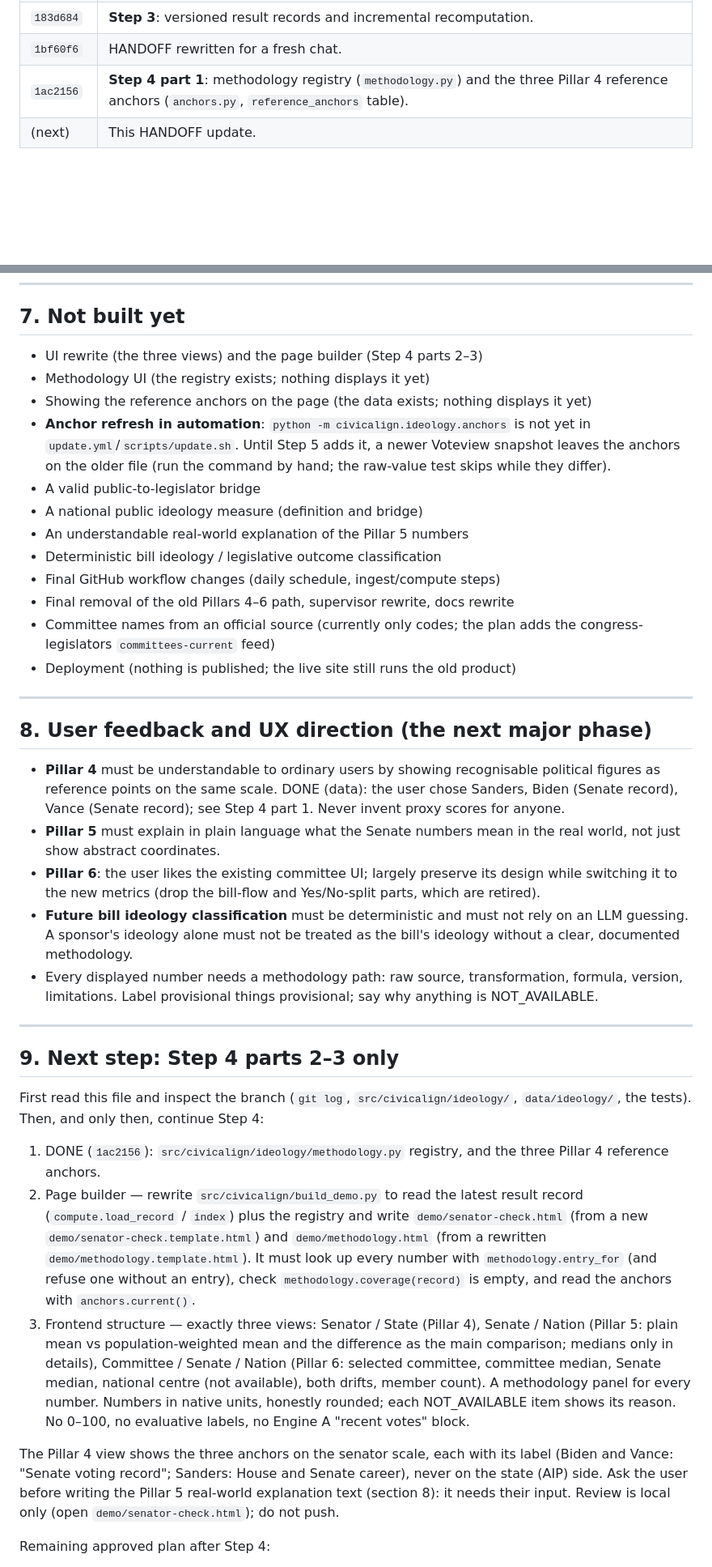
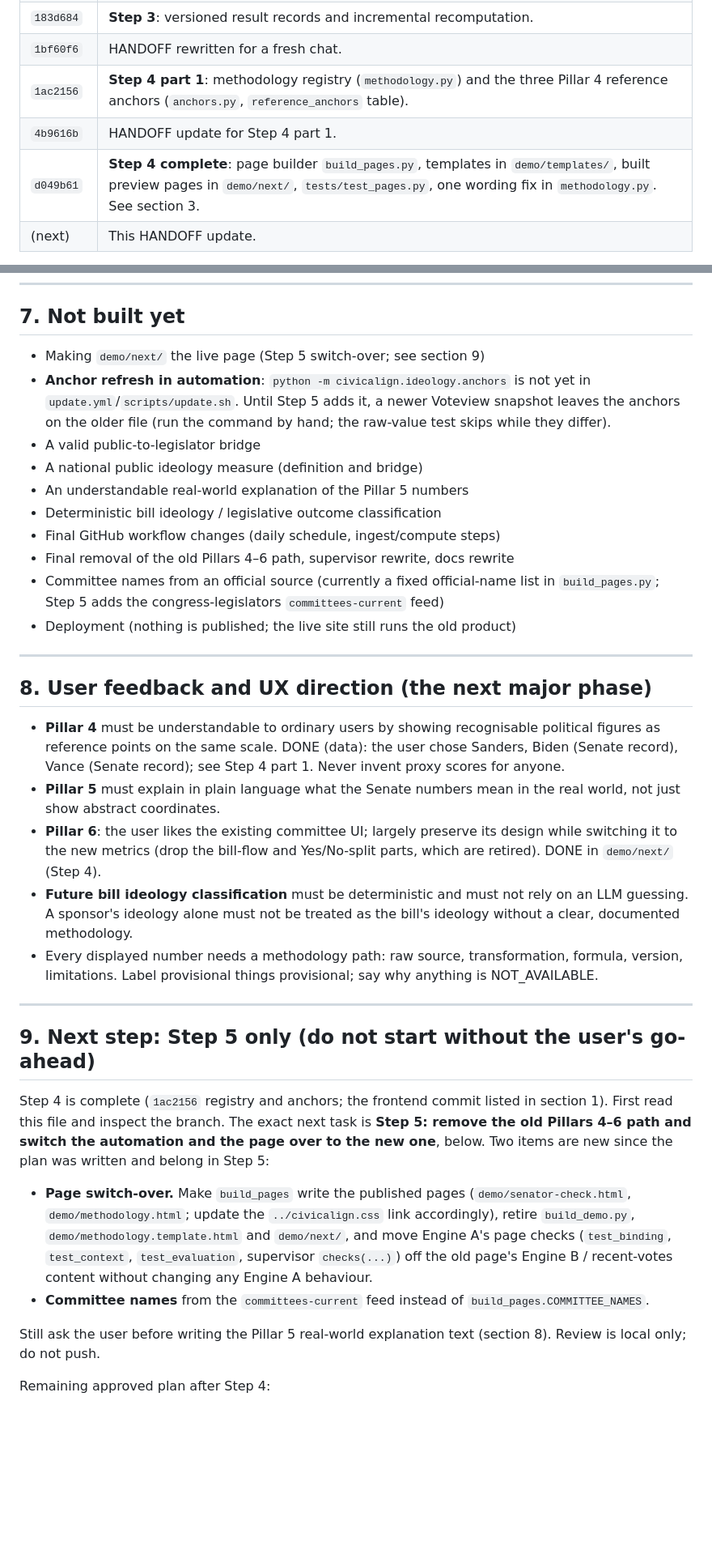
Before and after one commit to safire684-ops/civicalign, a Markdown page: HANDOFF.md, 2 parts joined by grey strips. Shown at 81% size. Drawn GitHub-style; blank space fills up the shorter version.

```diff
--- a/HANDOFF.md
+++ b/HANDOFF.md
@@ -46,6 +47,8 @@ Commits on `pillars-4-6-rebuild` that are not on `origin/main` (oldest first):
 | `183d684` | **Step 3**: versioned result records and incremental recomputation. |
 | `1bf60f6` | HANDOFF rewritten for a fresh chat. |
 | `1ac2156` | **Step 4 part 1**: methodology registry (`methodology.py`) and the three Pillar 4 reference anchors (`anchors.py`, `reference_anchors` table). |
+| `4b9616b` | HANDOFF update for Step 4 part 1. |
+| `d049b61` | **Step 4 complete**: page builder `build_pages.py`, templates in `demo/templates/`, built preview pages in `demo/next/`, `tests/test_pages.py`, one wording fix in `methodology.py`. See section 3. |
 | (next) | This HANDOFF update. |
 
 Uncommitted in the working tree (leave them; they belong to the paused Engine A
@@ -392,9 +484,7 @@ not rebuild the old page to silence them.
 
 ## 7. Not built yet
 
-- UI rewrite (the three views) and the page builder (Step 4 parts 2–3)
-- Methodology UI (the registry exists; nothing displays it yet)
-- Showing the reference anchors on the page (the data exists; nothing displays it yet)
+- Making `demo/next/` the live page (Step 5 switch-over; see section 9)
 - **Anchor refresh in automation**: `python -m civicalign.ideology.anchors` is
   not yet in `update.yml`/`scripts/update.sh`. Until Step 5 adds it, a newer
   Voteview snapshot leaves the anchors on the older file (run the command by
@@ -405,8 +495,8 @@ not rebuild the old page to silence them.
 - Deterministic bill ideology / legislative outcome classification
 - Final GitHub workflow changes (daily schedule, ingest/compute steps)
 - Final removal of the old Pillars 4–6 path, supervisor rewrite, docs rewrite
-- Committee names from an official source (currently only codes; the plan adds
-  the congress-legislators `committees-current` feed)
+- Committee names from an official source (currently a fixed official-name list
+  in `build_pages.py`; Step 5 adds the congress-legislators `committees-current` feed)
 - Deployment (nothing is published; the live site still runs the old product)
 
 ---
@@ -421,7 +511,7 @@ not rebuild the old page to silence them.
   the real world, not just show abstract coordinates.
 - **Pillar 6**: the user likes the existing committee UI; largely preserve its
   design while switching it to the new metrics (drop the bill-flow and
-  Yes/No-split parts, which are retired).
+  Yes/No-split parts, which are retired). DONE in `demo/next/` (Step 4).
 - **Future bill ideology classification** must be deterministic and must not
   rely on an LLM guessing. A sponsor's ideology alone must not be treated as
   the bill's ideology without a clear, documented methodology.
@@ -431,33 +521,24 @@ not rebuild the old page to silence them.
 
 ---
 
-## 9. Next step: Step 4 parts 2–3 only
+## 9. Next step: Step 5 only (do not start without the user's go-ahead)
 
-First read this file and inspect the branch (`git log`, `src/civicalign/ideology/`,
-`data/ideology/`, the tests). Then, and only then, continue Step 4:
+Step 4 is complete (`1ac2156` registry and anchors; the frontend commit listed
+in section 1). First read this file and inspect the branch. The exact next task
+is **Step 5: remove the old Pillars 4–6 path and switch the automation and the
+page over to the new one**, below. Two items are new since the plan was
+written and belong in Step 5:
+- **Page switch-over.** Make `build_pages` write the published pages
+  (`demo/senator-check.html`, `demo/methodology.html`; update the `../civicalign.css`
+  link accordingly), retire `build_demo.py`, `demo/methodology.template.html` and
+  `demo/next/`, and move Engine A's page checks (`test_binding`, `test_context`,
+  `test_evaluation`, supervisor `checks(...)`) off the old page's Engine B /
+  recent-votes content without changing any Engine A behaviour.
+- **Committee names** from the `committees-current` feed instead of
+  `build_pages.COMMITTEE_NAMES`.
 
-1. DONE (`1ac2156`): `src/civicalign/ideology/methodology.py` registry, and the
-   three Pillar 4 reference anchors.
-2. Page builder — rewrite `src/civicalign/build_demo.py` to read the latest
-   result record (`compute.load_record` / `index`) plus the registry and write
-   `demo/senator-check.html` (from a new `demo/senator-check.template.html`) and
-   `demo/methodology.html` (from a rewritten `demo/methodology.template.html`).
-   It must look up every number with `methodology.entry_for` (and refuse one
-   without an entry), check `methodology.coverage(record)` is empty, and read
-   the anchors with `anchors.current()`.
-3. Frontend structure — exactly three views: Senator / State (Pillar 4),
-   Senate / Nation (Pillar 5: plain mean vs population-weighted mean and the
-   difference as the main comparison; medians only in details), Committee /
-   Senate / Nation (Pillar 6: selected committee, committee median, Senate
-   median, national centre (not available), both drifts, member count). A
-   methodology panel for every number. Numbers in native units, honestly
-   rounded; each NOT_AVAILABLE item shows its reason. No 0–100, no evaluative
-   labels, no Engine A "recent votes" block.
-
-The Pillar 4 view shows the three anchors on the senator scale, each with its
-label (Biden and Vance: "Senate voting record"; Sanders: House and Senate
-career), never on the state (AIP) side. Ask the user before writing the
-Pillar 5 real-world explanation text (section 8): it needs their input. Review is local only (open `demo/senator-check.html`); do not push.
+Still ask the user before writing the Pillar 5 real-world explanation text
+(section 8). Review is local only; do not push.
 
 Remaining approved plan after Step 4:
 - **Step 5**: remove the old path (`peers.py`, `representation.py`,
```
Also changed, not shown: other parts of HANDOFF.md (+97 -6 lines).
